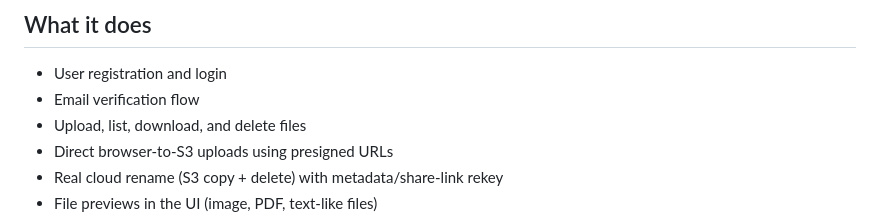
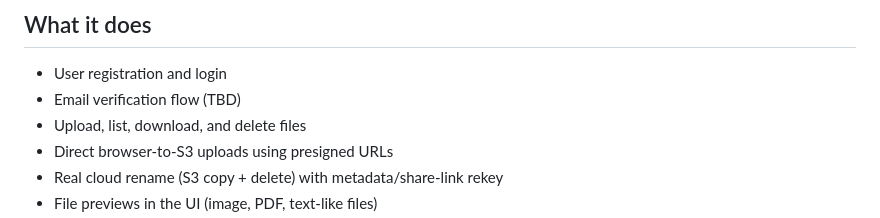
Before and after one commit to lawrence900613/CloudShare, a Markdown page: README.md, the part around the change. Rendered like a GitHub page.

Commit message:
Update email verification flow status in README
Updated email verification flow status to TBD.

```diff
--- a/README.md
+++ b/README.md
@@ -11,7 +11,7 @@ The repo includes local development setup for both backend and frontend.
 ## What it does
 
 - User registration and login
-- Email verification flow
+- Email verification flow (TBD)
 - Upload, list, download, and delete files
 - Direct browser-to-S3 uploads using presigned URLs
 - Real cloud rename (S3 copy + delete) with metadata/share-link rekey
```
